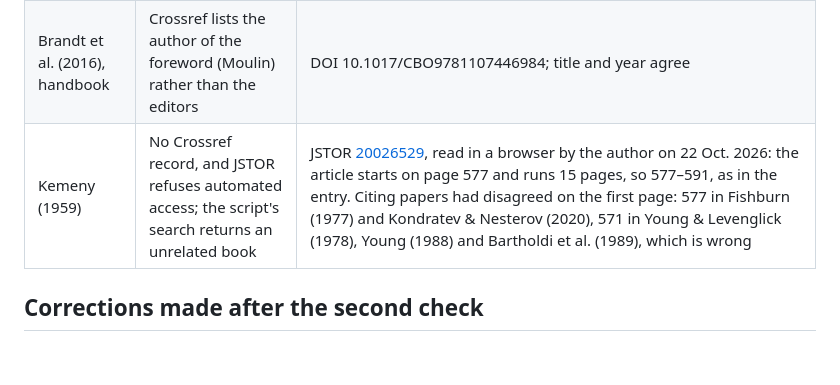
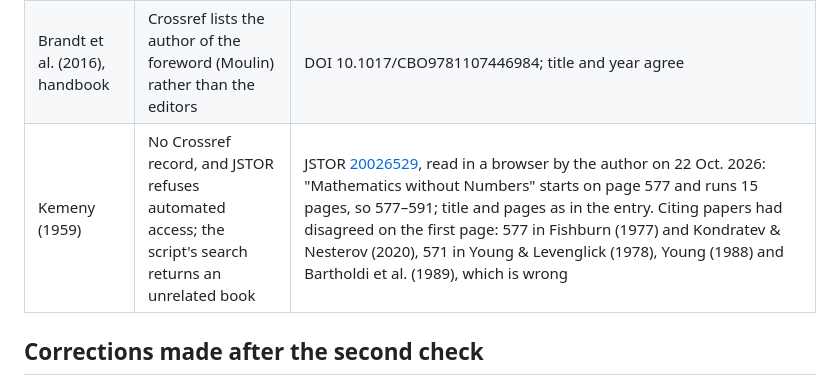
Before and after one commit to FabriceBM/Vote_Condorcet, a Markdown page: literature/reference-checks/README.md, the part around the change. Drawn GitHub-style; blank space fills up the shorter version.

Commit message:
Reference checks: record that JSTOR confirms Kemeny's title
Co-Authored-By: Claude Opus 5.5 <noreply@anthropic.com>
Claude-Session: https://claude.ai/code/session_01B9JazvqpAeMRrMi1Y9nCDd

```diff
--- a/literature/reference-checks/README.md
+++ b/literature/reference-checks/README.md
@@ -26,7 +26,7 @@ Has the bibliography of the note (`../../manuscript/references.bib`, 98 entries)
 | Balinski & Laraki (2011) | Crossref stores the title without its subtitle | DOI 10.7551/mitpress/9780262015134.001.0001, MIT Press, 2011 |
 | Tsebelis (2002) | Crossref stores the title without its subtitle | DOI 10.1515/9781400831456, Princeton University Press, 2002 |
 | Brandt et al. (2016), handbook | Crossref lists the author of the foreword (Moulin) rather than the editors | DOI 10.1017/CBO9781107446984; title and year agree |
-| Kemeny (1959) | No Crossref record, and JSTOR refuses automated access; the script's search returns an unrelated book | JSTOR [20026529](https://www.jstor.org/stable/20026529), read in a browser by the author on 22 Oct. 2026: the article starts on page 577 and runs 15 pages, so 577–591, as in the entry. Citing papers had disagreed on the first page: 577 in Fishburn (1977) and Kondratev & Nesterov (2020), 571 in Young & Levenglick (1978), Young (1988) and Bartholdi et al. (1989), which is wrong |
+| Kemeny (1959) | No Crossref record, and JSTOR refuses automated access; the script's search returns an unrelated book | JSTOR [20026529](https://www.jstor.org/stable/20026529), read in a browser by the author on 22 Oct. 2026: "Mathematics without Numbers" starts on page 577 and runs 15 pages, so 577–591; title and pages as in the entry. Citing papers had disagreed on the first page: 577 in Fishburn (1977) and Kondratev & Nesterov (2020), 571 in Young & Levenglick (1978), Young (1988) and Bartholdi et al. (1989), which is wrong |
 
 ## Corrections made after the second check
 
```
